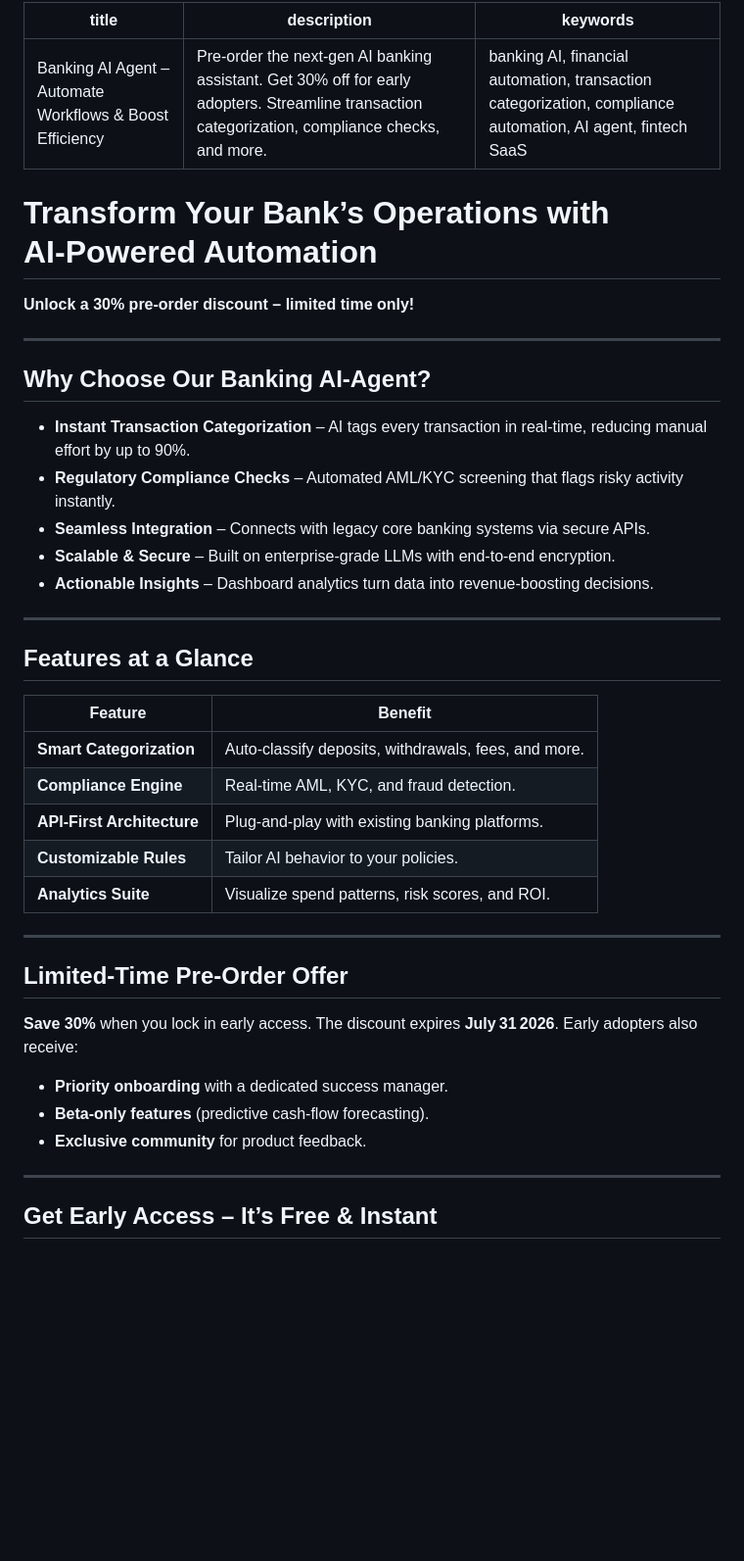
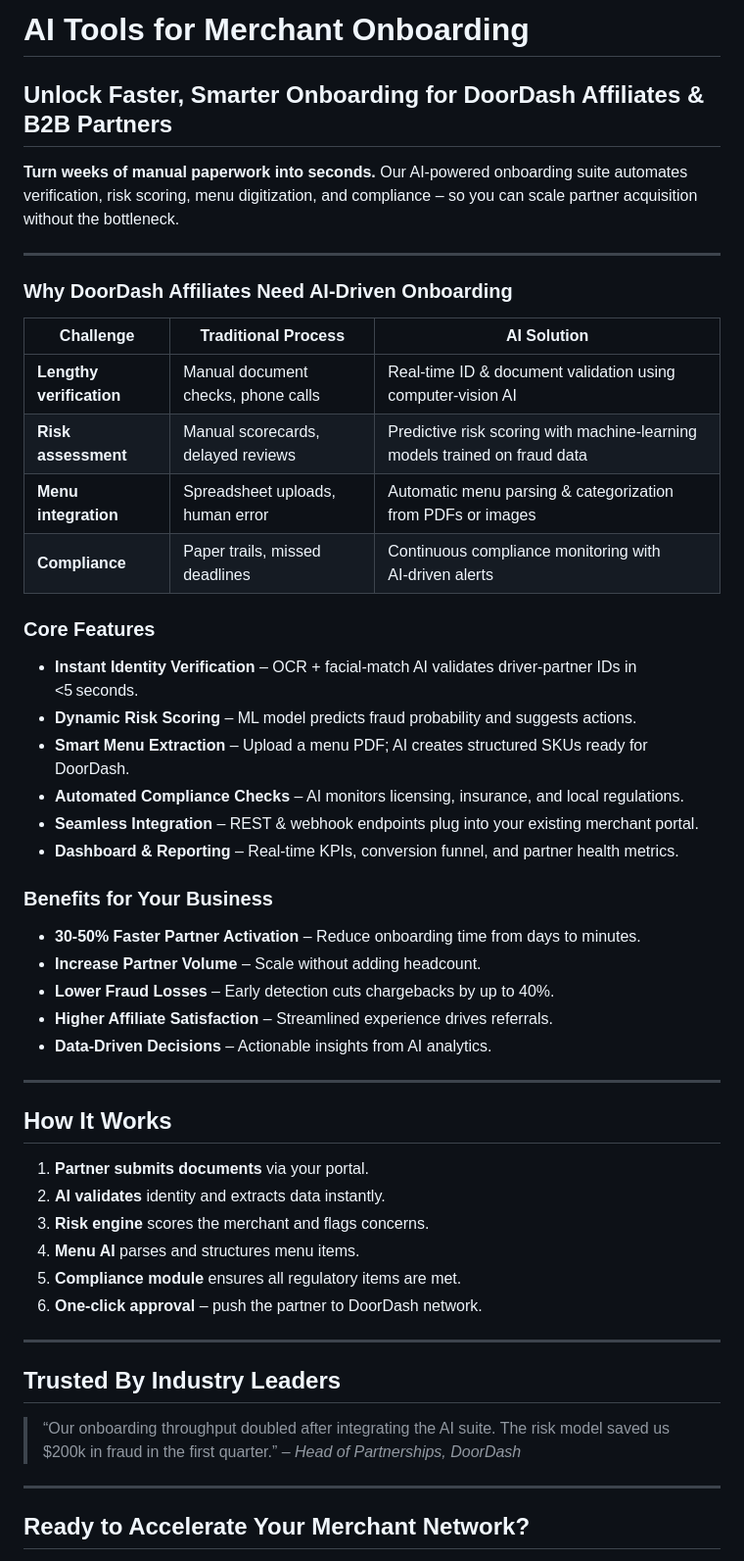
Before and after one commit to imadethiscompany/letsmakeourworld, a Markdown page: home.md, the part around one of its changes. Shown at 98% size. GitHub-like rendering; blank space fills up the shorter version.

Commit message:
chore(site): update home content

```diff
--- a/home.md
+++ b/home.md
@@ -1,45 +1,55 @@
----
-title: "Banking AI Agent – Automate Workflows & Boost Efficiency"
-description: "Pre‑order the next‑gen AI banking assistant. Get 30% off for early adopters. Streamline transaction categorization, compliance checks, and more."
-keywords: "banking AI, financial automation, transaction categorization, compliance automation, AI agent, fintech SaaS"
----
+# AI Tools for Merchant Onboarding
 
-# Transform Your Bank’s Operations with AI‑Powered Automation
+## Unlock Faster, Smarter Onboarding for DoorDash Affiliates & B2B Partners
 
-**Unlock a 30% pre‑order discount – limited time only!**
+**Turn weeks of manual paperwork into seconds.** Our AI‑powered onboarding suite automates verification, risk scoring, menu digitization, and compliance – so you can scale partner acquisition without the bottleneck.
 
 ---
 
-## Why Choose Our Banking AI‑Agent?
+### Why DoorDash Affiliates Need AI‑Driven Onboarding
 
-- **Instant Transaction Categorization** – AI tags every transaction in real‑time, reducing manual effort by up to 90%.
-- **Regulatory Compliance Checks** – Automated AML/KYC screening that flags risky activity instantly.
-- **Seamless Integration** – Connects with legacy core banking systems via secure APIs.
-- **Scalable & Secure** – Built on enterprise‑grade LLMs with end‑to‑end encryption.
-- **Actionable Insights** – Dashboard analytics turn data into revenue‑boosting decisions.
+| Challenge | Traditional Process | AI Solution |
+|---|---|---|
+| **Lengthy verification** | Manual document checks, phone calls | Real‑time ID & document validation using computer‑vision AI |
+| **Risk assessment** | Manual scorecards, delayed reviews | Predictive risk scoring with machine‑learning models trained on fraud data |
+| **Menu integration** | Spreadsheet uploads, human error | Automatic menu parsing & categorization from PDFs or images |
+| **Compliance** | Paper trails, missed deadlines | Continuous compliance monitoring with AI‑driven alerts |
+
+### Core Features
+
+- **Instant Identity Verification** – OCR + facial‑match AI validates driver‑partner IDs in <5 seconds.
+- **Dynamic Risk Scoring** – ML model predicts fraud probability and suggests actions.
+- **Smart Menu Extraction** – Upload a menu PDF; AI creates structured SKUs ready for DoorDash.
+- **Automated Compliance Checks** – AI monitors licensing, insurance, and local regulations.
+- **Seamless Integration** – REST & webhook endpoints plug into your existing merchant portal.
+- **Dashboard & Reporting** – Real‑time KPIs, conversion funnel, and partner health metrics.
+
+### Benefits for Your Business
+
+- **30‑50% Faster Partner Activation** – Reduce onboarding time from days to minutes.
+- **Increase Partner Volume** – Scale without adding headcount.
+- **Lower Fraud Losses** – Early detection cuts chargebacks by up to 40%.
+- **Higher Affiliate Satisfaction** – Streamlined experience drives referrals.
+- **Data‑Driven Decisions** – Actionable insights from AI analytics.
 
 ---
 
-## Features at a Glance
+## How It Works
 
-| Feature | Benefit |
-|---|---|
-| **Smart Categorization** | Auto‑classify deposits, withdrawals, fees, and more. |
-| **Compliance Engine** | Real‑time AML, KYC, and fraud detection. |
-| **API‑First Architecture** | Plug‑and‑play with existing banking platforms. |
-| **Customizable Rules** | Tailor AI behavior to your policies. |
-| **Analytics Suite** | Visualize spend patterns, risk scores, and ROI. |
+1. **Partner submits documents** via your portal.
+2. **AI validates** identity and extracts data instantly.
+3. **Risk engine** scores the merchant and flags concerns.
+4. **Menu AI** parses and structures menu items.
+5. **Compliance module** ensures all regulatory items are met.
+6. **One‑click approval** – push the partner to DoorDash network.
 
 ---
 
-## Limited‑Time Pre‑Order Offer
+## Trusted By Industry Leaders
 
-**Save 30%** when you lock in early access. The discount expires **July 31 2026**. Early adopters also receive:
-- **Priority onboarding** with a dedicated success manager.
-- **Beta‑only features** (predictive cash‑flow forecasting).
-- **Exclusive community** for product feedback.
+> “Our onboarding throughput doubled after integrating the AI suite. The risk model saved us $200k in fraud in the first quarter.” – *Head of Partnerships, DoorDash*
 
 ---
 
-## Get Early Access – It’s Free & Instant
+## Ready to Accelerate Your Merchant Network?
 
```
Also changed, not shown: other parts of home.md (+9 -22 lines).
